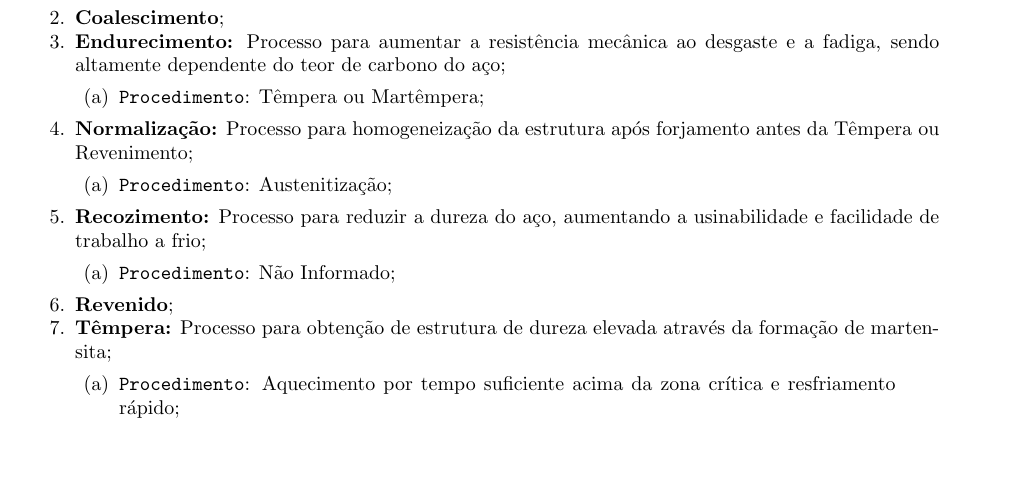
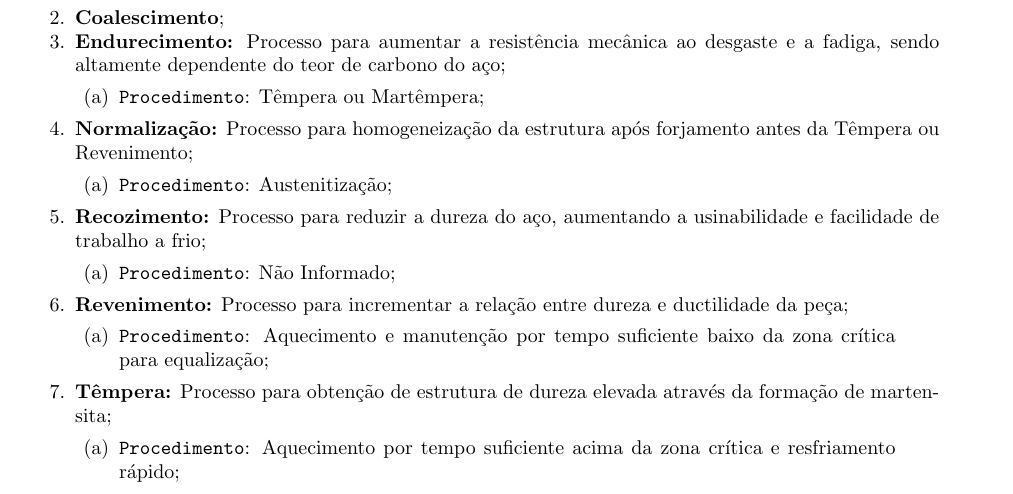
Before and after one commit to tr0fin0/classes_unicamp, a LaTeX document (em335/em335.tex): part of page 27 of 29, cut so that both start at the same text, the shorter picture padded with empty space. Compiled offline with pdfLaTeX.

Commit message:
:construction: edit Revenimento

```diff
--- a/em335/em335.tex
+++ b/em335/em335.tex
@@ -1645,7 +1645,10 @@
                         \begin{enumerate}[rightmargin = \leftmargin, noitemsep]
                             \item \texttt{Procedimento}: Não Informado;
                         \end{enumerate}
-                    \item \textbf{Revenido};
+                    \item \textbf{Revenimento:} Processo para incrementar a relação entre dureza e ductilidade da peça;
+                        \begin{enumerate}[rightmargin = \leftmargin, noitemsep]
+                            \item \texttt{Procedimento}: Aquecimento e manutenção por tempo suficiente baixo da zona crítica para equalização;
+                        \end{enumerate}
                     \item \textbf{Têmpera:} Processo para obtenção de estrutura de dureza elevada através da formação de martensita;
                         \begin{enumerate}[rightmargin = \leftmargin, noitemsep]
                             \item \texttt{Procedimento}: Aquecimento por tempo suficiente acima da zona crítica e resfriamento rápido;
```
